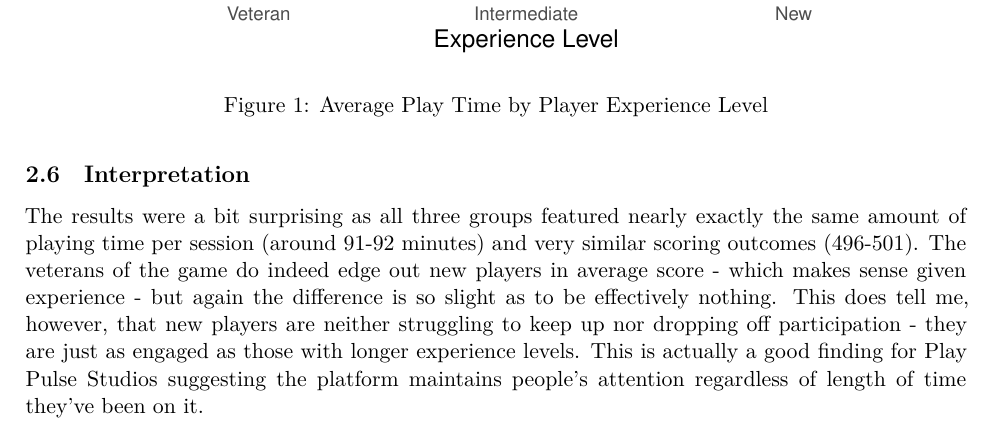
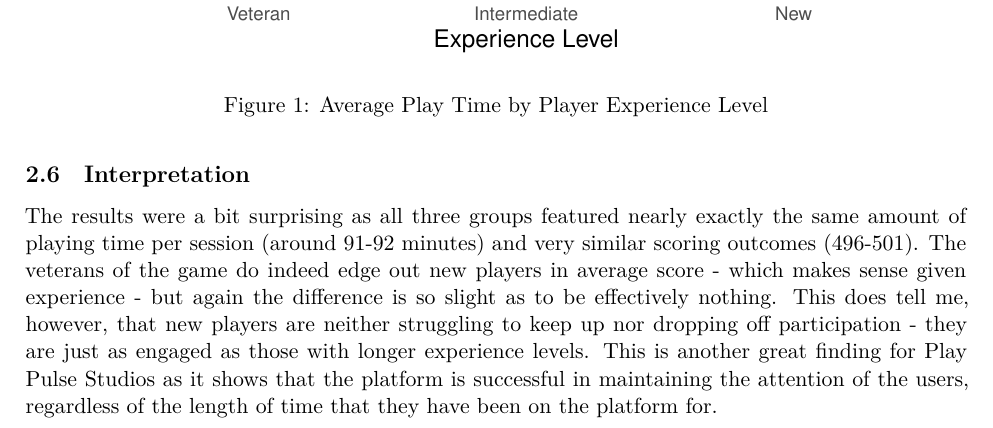
Before and after one commit to RRRRRR12345bigd/assignment-1, an R Markdown document (assignment.Rmd): part of page 7 of 17, cut so that both start at the same text. Rendered offline with R 4.5, knitr and Pandoc, then LaTeX, with nearby package versions.

Commit message:
added more detailes

```diff
--- a/assignment.Rmd
+++ b/assignment.Rmd
@@ -173,7 +173,7 @@
 
 ## Interpretation
 
-The results were a bit surprising as all three groups featured nearly exactly the same amount of playing time per session (around 91-92 minutes) and very similar scoring outcomes (496-501). The veterans of the game do indeed edge out new players in average score - which makes sense given experience - but again the difference is so slight as to be effectively nothing. This does tell me, however, that new players are neither struggling to keep up nor dropping off participation - they are just as engaged as those with longer experience levels. This is actually a good finding for Play Pulse Studios suggesting the platform maintains people’s attention regardless of length of time they've been on it.
+The results were a bit surprising as all three groups featured nearly exactly the same amount of playing time per session (around 91-92 minutes) and very similar scoring outcomes (496-501). The veterans of the game do indeed edge out new players in average score - which makes sense given experience - but again the difference is so slight as to be effectively nothing. This does tell me, however, that new players are neither struggling to keep up nor dropping off participation - they are just as engaged as those with longer experience levels. This is another great finding for Play Pulse Studios as it shows that the platform is successful in maintaining the attention of the users, regardless of the length of time that they have been on the platform for.
 
 \newpage
 
```
